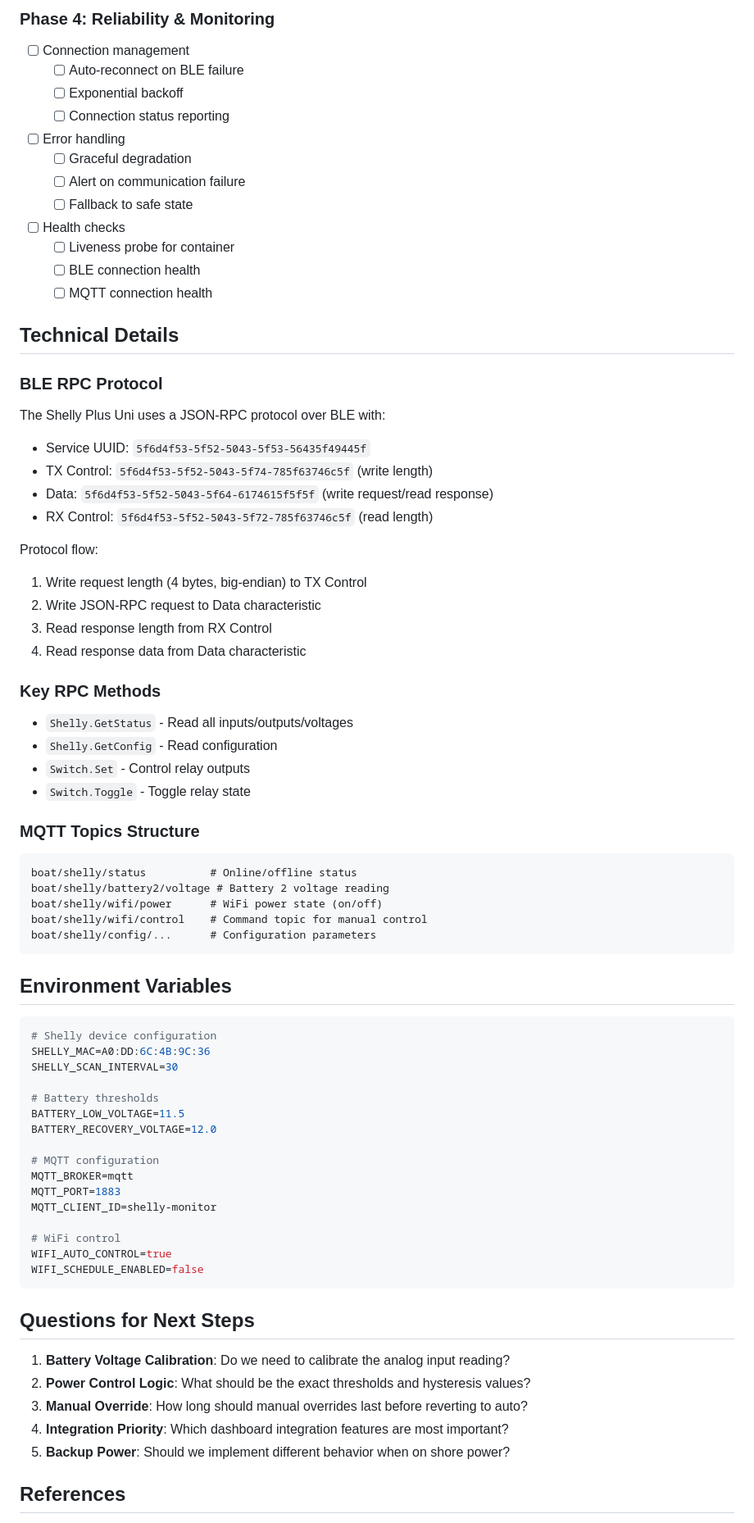
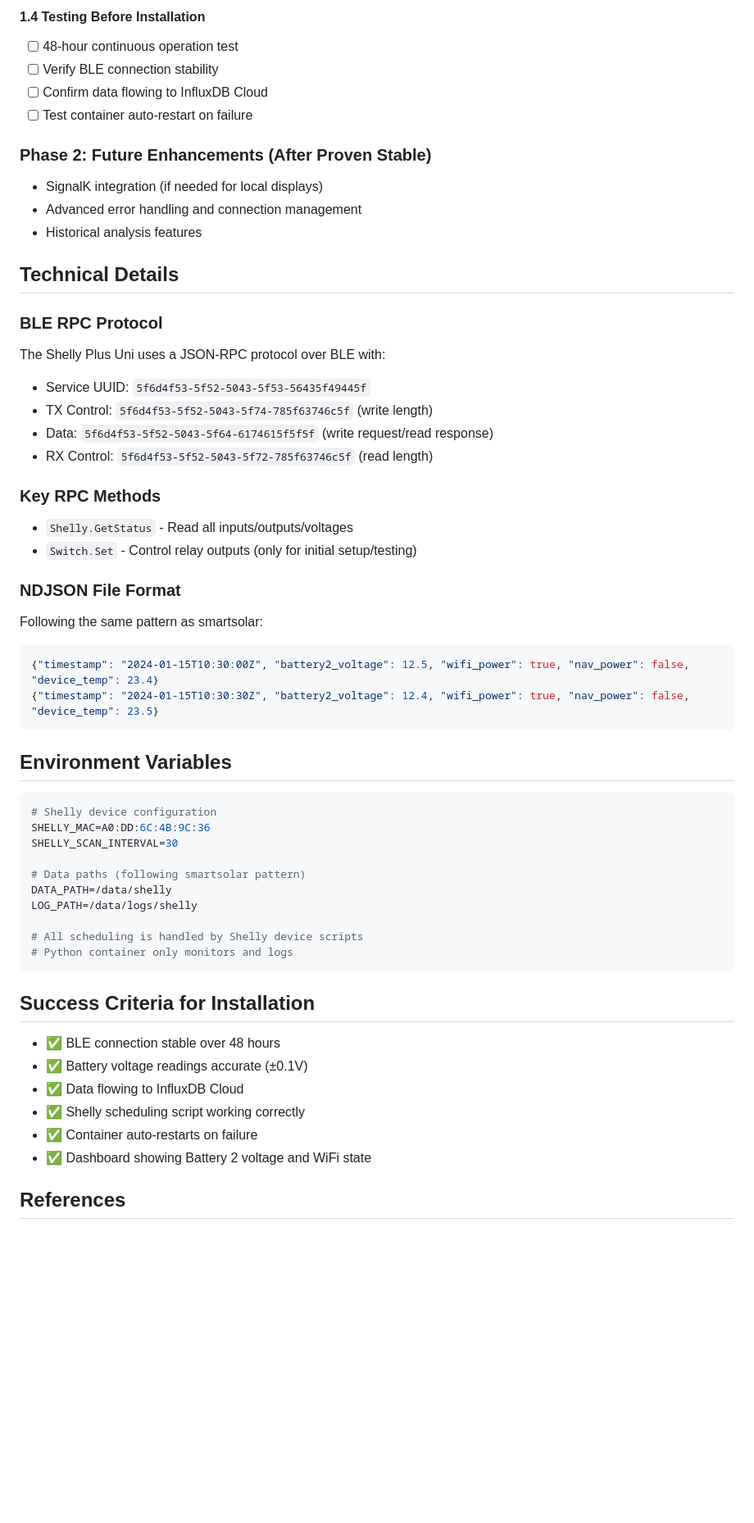
Before and after one commit to chrismilleruk/balena-smartsolar, a Markdown page: SHELLY_INTEGRATION_ROADMAP.md, the part around one of its changes. Shown at 82% size. Rendered like a GitHub page; blank space fills up the shorter version.

````diff
--- a/SHELLY_INTEGRATION_ROADMAP.md
+++ b/SHELLY_INTEGRATION_ROADMAP.md
@@ -90,17 +90,14 @@ Create a dedicated `shelly` container separate from `smartsolar` because:
 
-### Phase 4: Reliability & Monitoring
-- [ ] Connection management
-  - [ ] Auto-reconnect on BLE failure
-  - [ ] Exponential backoff
-  - [ ] Connection status reporting
-- [ ] Error handling
-  - [ ] Graceful degradation
-  - [ ] Alert on communication failure
-  - [ ] Fallback to safe state
-- [ ] Health checks
-  - [ ] Liveness probe for container
-  - [ ] BLE connection health
-  - [ ] MQTT connection health
+#### 1.4 Testing Before Installation
+- [ ] 48-hour continuous operation test
+- [ ] Verify BLE connection stability
+- [ ] Confirm data flowing to InfluxDB Cloud
+- [ ] Test container auto-restart on failure
+
+### Phase 2: Future Enhancements (After Proven Stable)
+- SignalK integration (if needed for local displays)
+- Advanced error handling and connection management
+- Historical analysis features
 
 ## Technical Details
 
@@ -111,25 +108,15 @@ The Shelly Plus Uni uses a JSON-RPC protocol over BLE with:
 - Data: `5f6d4f53-5f52-5043-5f64-6174615f5f5f` (write request/read response)
 - RX Control: `5f6d4f53-5f52-5043-5f72-785f63746c5f` (read length)
 
-Protocol flow:
-1. Write request length (4 bytes, big-endian) to TX Control
-2. Write JSON-RPC request to Data characteristic
-3. Read response length from RX Control
-4. Read response data from Data characteristic
-
 ### Key RPC Methods
 - `Shelly.GetStatus` - Read all inputs/outputs/voltages
-- `Shelly.GetConfig` - Read configuration
-- `Switch.Set` - Control relay outputs
-- `Switch.Toggle` - Toggle relay state
+- `Switch.Set` - Control relay outputs (only for initial setup/testing)
 
-### MQTT Topics Structure
-```
-boat/shelly/status          # Online/offline status
-boat/shelly/battery2/voltage # Battery 2 voltage reading
-boat/shelly/wifi/power      # WiFi power state (on/off)
-boat/shelly/wifi/control    # Command topic for manual control
-boat/shelly/config/...      # Configuration parameters
+### NDJSON File Format
+Following the same pattern as smartsolar:
+```json
+{"timestamp": "2024-01-15T10:30:00Z", "battery2_voltage": 12.5, "wifi_power": true, "nav_power": false, "device_temp": 23.4}
+{"timestamp": "2024-01-15T10:30:30Z", "battery2_voltage": 12.4, "wifi_power": true, "nav_power": false, "device_temp": 23.5}
 ```
 
 ## Environment Variables
@@ -138,26 +125,20 @@ boat/shelly/config/...      # Configuration parameters
 SHELLY_MAC=A0:DD:6C:4B:9C:36
 SHELLY_SCAN_INTERVAL=30
 
-# Battery thresholds
-BATTERY_LOW_VOLTAGE=11.5
-BATTERY_RECOVERY_VOLTAGE=12.0
+# Data paths (following smartsolar pattern)
+DATA_PATH=/data/shelly
+LOG_PATH=/data/logs/shelly
 
-# MQTT configuration
-MQTT_BROKER=mqtt
-MQTT_PORT=1883
-MQTT_CLIENT_ID=shelly-monitor
-
-# WiFi control
-WIFI_AUTO_CONTROL=true
-WIFI_SCHEDULE_ENABLED=false
+# All scheduling is handled by Shelly device scripts
+# Python container only monitors and logs
 ```
 
-## Questions for Next Steps
-
-1. **Battery Voltage Calibration**: Do we need to calibrate the analog input reading?
-2. **Power Control Logic**: What should be the exact thresholds and hysteresis values?
-3. **Manual Override**: How long should manual overrides last before reverting to auto?
-4. **Integration Priority**: Which dashboard integration features are most important?
-5. **Backup Power**: Should we implement different behavior when on shore power?
+## Success Criteria for Installation
+- ✅ BLE connection stable over 48 hours
+- ✅ Battery voltage readings accurate (±0.1V)
+- ✅ Data flowing to InfluxDB Cloud
+- ✅ Shelly scheduling script working correctly
+- ✅ Container auto-restarts on failure
+- ✅ Dashboard showing Battery 2 voltage and WiFi state
 
 ## References
````
Also changed, not shown: other parts of SHELLY_INTEGRATION_ROADMAP.md (+53 -54 lines).
